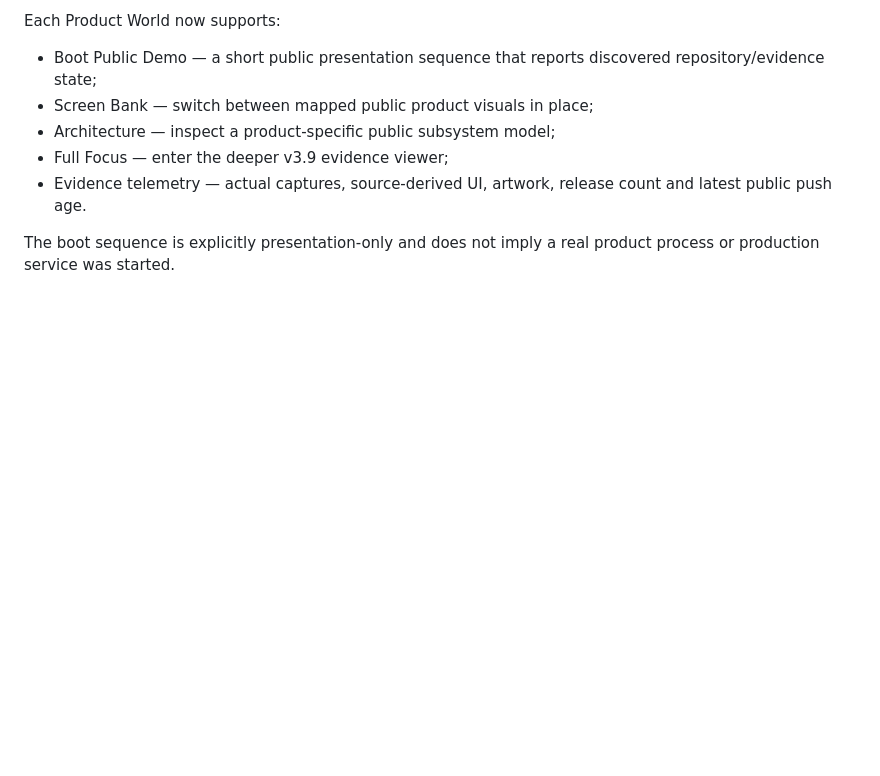
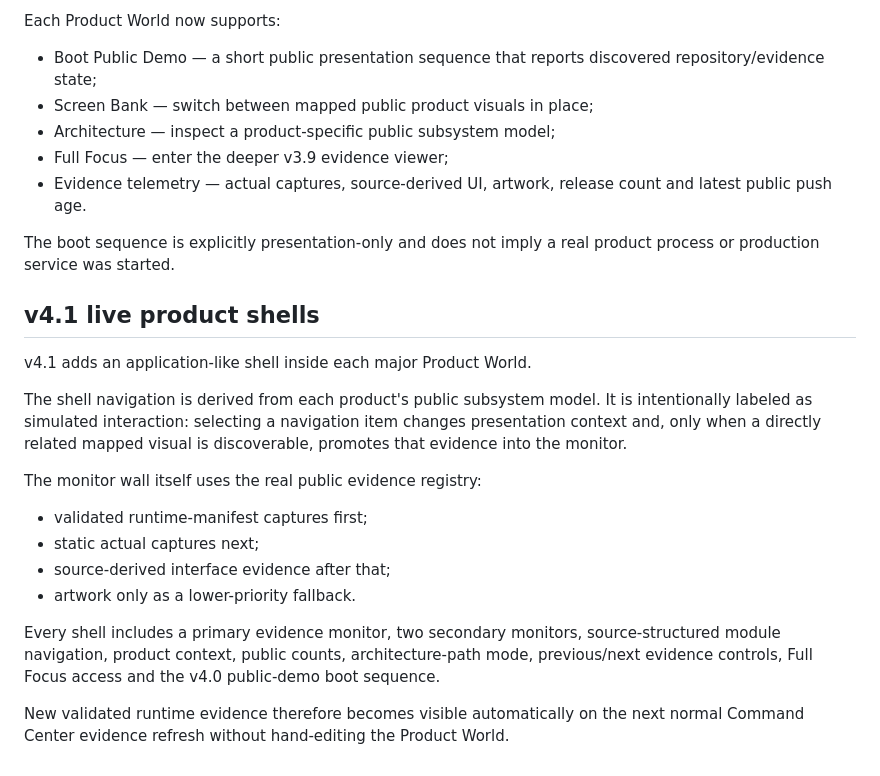
Before and after one commit to DPN-Technology/.github, a Markdown page: command-center/README.md, the part around the change. Drawn GitHub-style; blank space fills up the shorter version.

Commit message:
docs: document v4.1 Live Product Shells

```diff
--- a/command-center/README.md
+++ b/command-center/README.md
@@ -319,3 +319,21 @@ Each Product World now supports:
 - Evidence telemetry — actual captures, source-derived UI, artwork, release count and latest public push age.
 
 The boot sequence is explicitly presentation-only and does not imply a real product process or production service was started.
+
+
+## v4.1 live product shells
+
+v4.1 adds an application-like shell inside each major Product World.
+
+The shell navigation is derived from each product's public subsystem model. It is intentionally labeled as simulated interaction: selecting a navigation item changes presentation context and, only when a directly related mapped visual is discoverable, promotes that evidence into the monitor.
+
+The monitor wall itself uses the real public evidence registry:
+
+- validated runtime-manifest captures first;
+- static actual captures next;
+- source-derived interface evidence after that;
+- artwork only as a lower-priority fallback.
+
+Every shell includes a primary evidence monitor, two secondary monitors, source-structured module navigation, product context, public counts, architecture-path mode, previous/next evidence controls, Full Focus access and the v4.0 public-demo boot sequence.
+
+New validated runtime evidence therefore becomes visible automatically on the next normal Command Center evidence refresh without hand-editing the Product World.
```
